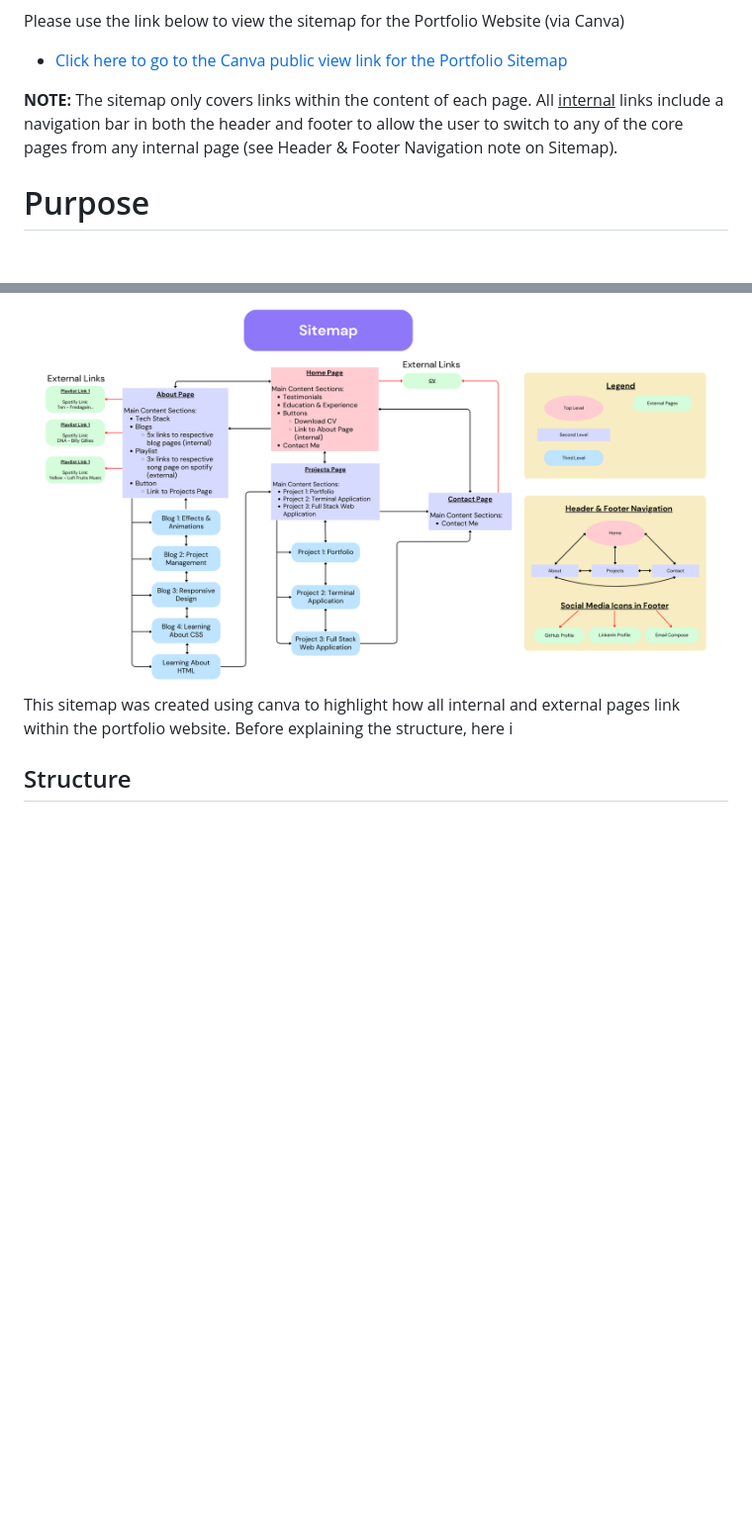
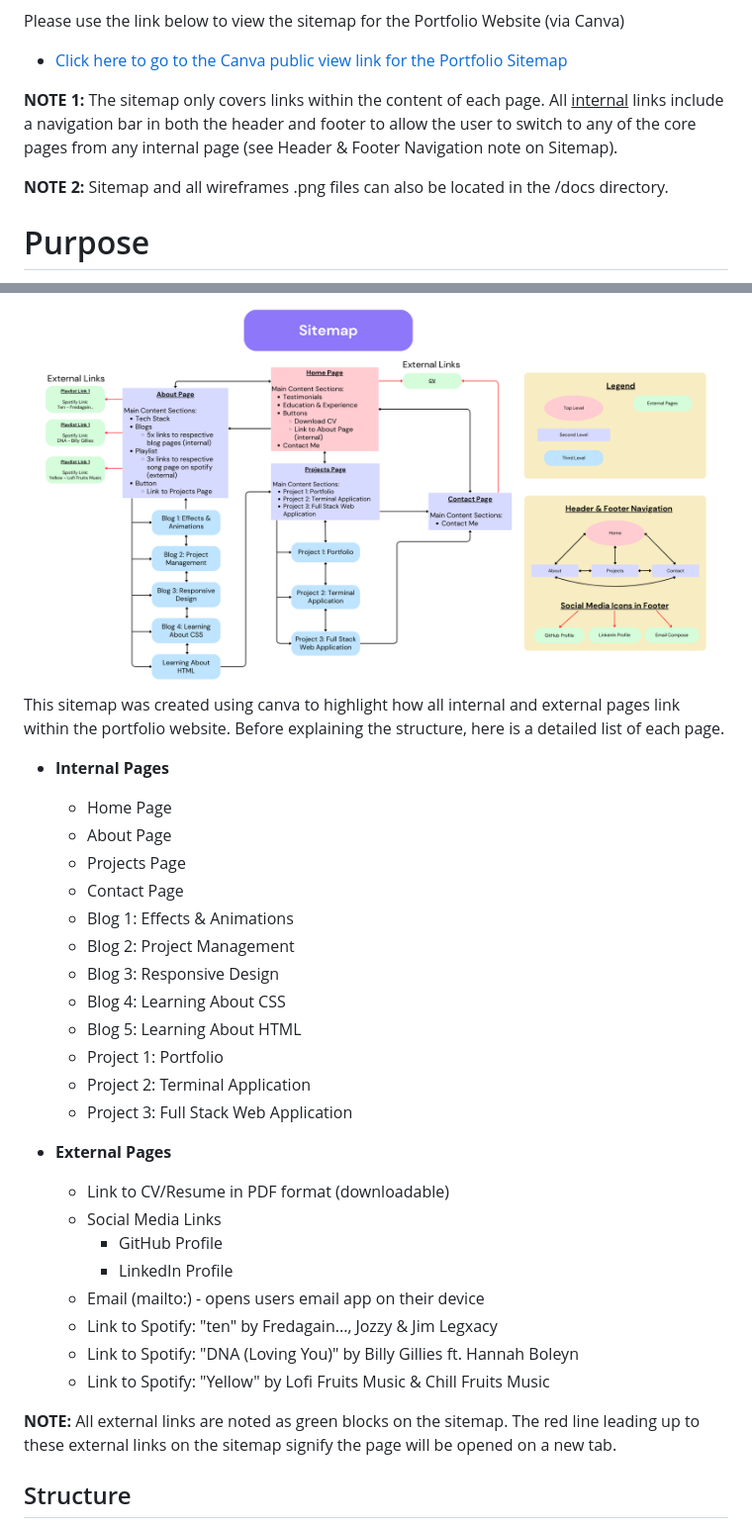
Before and after one commit to hendricwidjaja/T1A2-Portfolio, a Markdown page: README.md, 2 parts joined by grey strips. Shown: that part at 99% size. Rendered like a GitHub page; blank space fills up the shorter version.

Commit message:
Complete Sitemap section of documentation

```diff
--- a/README.md
+++ b/README.md
@@ -17,7 +17,9 @@ Please use the links below to view the wireframes for the Portfolio Website (via
 Please use the link below to view the sitemap for the Portfolio Website (via Canva)
 - [Click here to go to the Canva public view link for the Portfolio Sitemap](https://www.canva.com/design/DAGG64AlKZ4/w3qsl1A4A7-sUO23D39DLQ/view?utm_content=DAGG64AlKZ4&utm_campaign=designshare&utm_medium=link&utm_source=editor)
 
-<b>NOTE:</b> The sitemap only covers links within the content of each page. All <u>internal</u> links include a navigation bar in both the header and footer to allow the user to switch to any of the core pages from any internal page (see Header & Footer Navigation note on Sitemap).
+<b>NOTE 1:</b> The sitemap only covers links within the content of each page. All <u>internal</u> links include a navigation bar in both the header and footer to allow the user to switch to any of the core pages from any internal page (see Header & Footer Navigation note on Sitemap).
+
+<b>NOTE 2:</b> Sitemap and all wireframes .png files can also be located in the /docs directory.
 
 # Purpose
 The purpose of creating this website was to act as a portfolio that can be presented to potential employers to showcase the expertise and experience I have as (an aspiring) full stack web developer and IT professional. This involved providing information regarding my skill set, expertise and qualifications through:
@@ -34,6 +36,32 @@ It was also important to show employers content regarding my personality and int
 
 # Sitemap
 ![hendricwidjaja-t1a2-sitemap](./docs/hendricwidjaja-t1a2-sitemap.png)
-This sitemap was created using canva to highlight how all internal and external pages link within the portfolio website. Before explaining the structure, here i
+This sitemap was created using canva to highlight how all internal and external pages link within the portfolio website. Before explaining the structure, here is a detailed list of each page.
+
+- <b>Internal Pages</b>
+    - Home Page
+    - About Page
+    - Projects Page
+    - Contact Page
+    - Blog 1: Effects & Animations
+    - Blog 2: Project Management
+    - Blog 3: Responsive Design
+    - Blog 4: Learning About CSS
+    - Blog 5: Learning About HTML
+    - Project 1: Portfolio
+    - Project 2: Terminal Application
+    - Project 3: Full Stack Web Application
+
+- <b>External Pages</b>
+    - Link to CV/Resume in PDF format (downloadable)
+    - Social Media Links
+        - GitHub Profile
+        - LinkedIn Profile
+    - Email (mailto:) - opens users email app on their device
+    - Link to Spotify: "ten" by Fredagain..., Jozzy & Jim Legxacy
+    - Link to Spotify: "DNA (Loving You)" by Billy Gillies ft. Hannah Boleyn
+    - Link to Spotify: "Yellow" by Lofi Fruits Music & Chill Fruits Music
+
+<b>NOTE:</b> All external links are noted as green blocks on the sitemap. The red line leading up to these external links on the sitemap signify the page will be opened on a new tab.
 
 ## Structure
```
Also changed, not shown: other parts of README.md (+23 -1 lines), docs/bar-graph-src-trustpilot.png (added), docs/portfolio-home-snippet.png (added), 1 other file.
